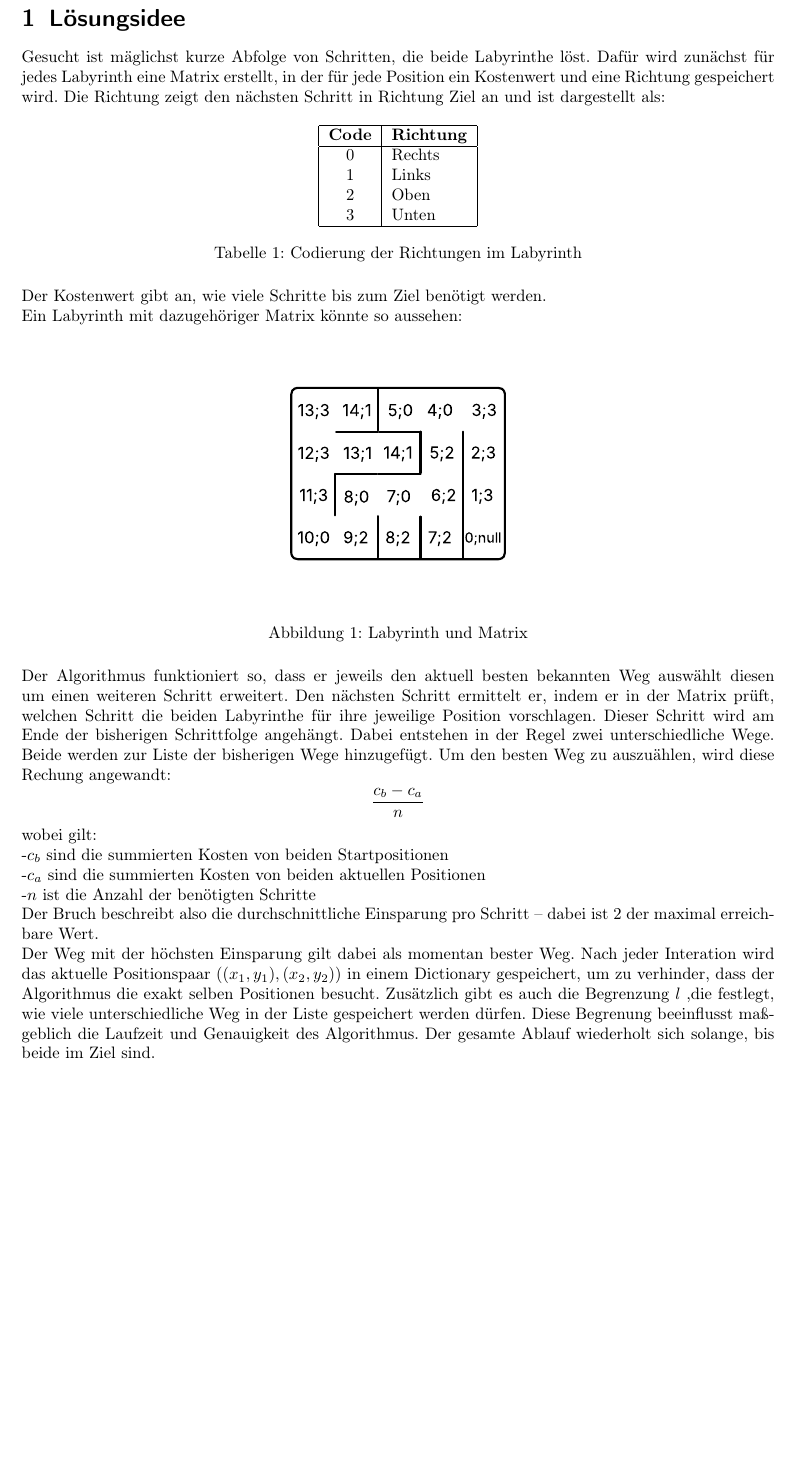
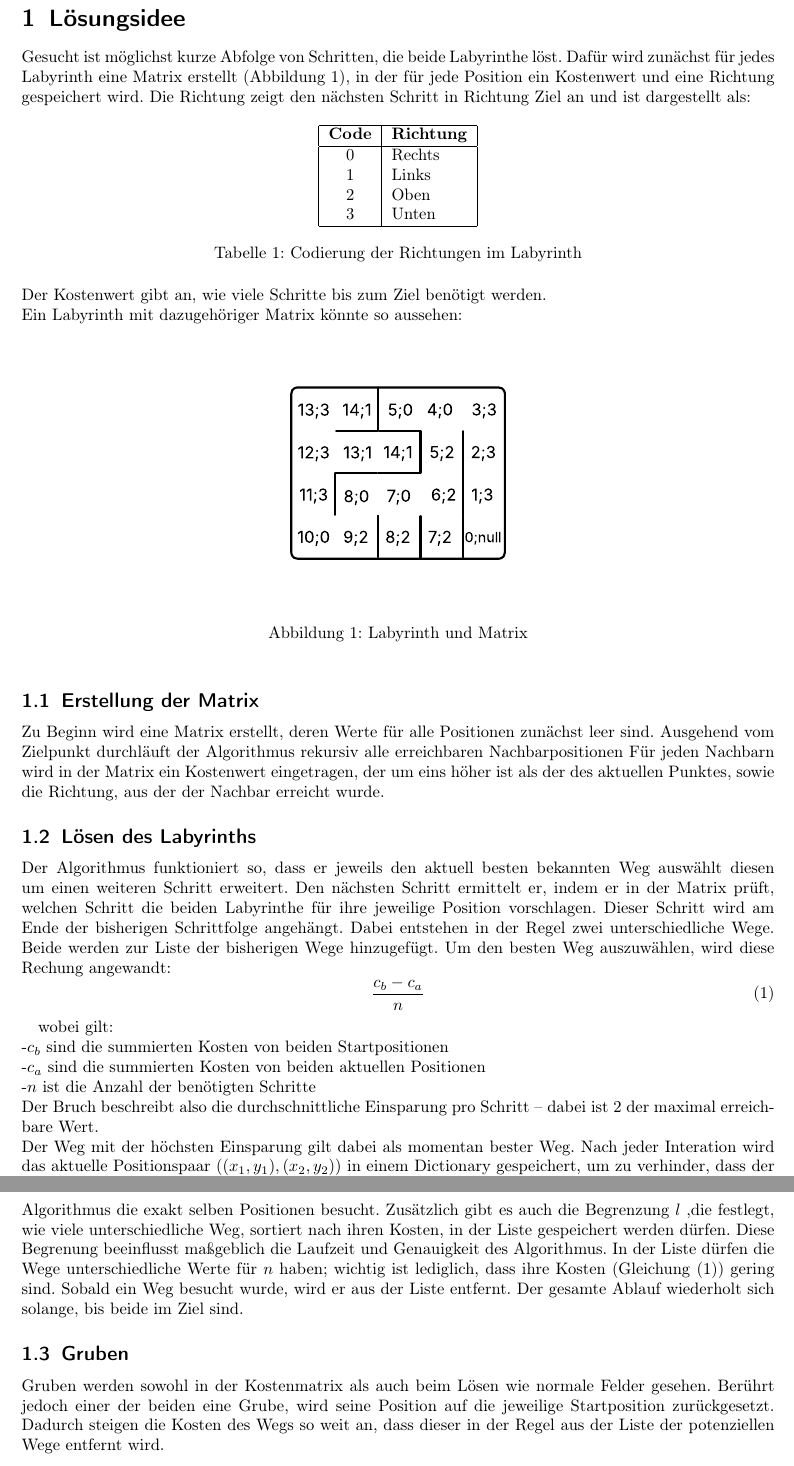
Before and after one commit to MrQui3/BWINF-2Runde, a LaTeX document (Aufgabe2.tex): part of page 2 of 3 before the commit and two parts of pages 2 and 3 of 4 after it, the two joined at a grey line, cut so that both start at the same text, the shorter picture padded with empty space. Compiled offline with pdfLaTeX.

Commit message:
Lösungsidee 1.1

```diff
--- a/Aufgabe2.tex
+++ b/Aufgabe2.tex
@@ -74,7 +74,7 @@
 
 \clearpage
 \section{Lösungsidee}
-Gesucht ist mäglichst kurze Abfolge von Schritten, die beide Labyrinthe löst. Dafür wird zunächst für jedes Labyrinth eine Matrix erstellt,
+Gesucht ist möglichst kurze Abfolge von Schritten, die beide Labyrinthe löst. Dafür wird zunächst für jedes Labyrinth eine Matrix erstellt (Abbildung \ref{fig:lybnmatrix}),
 in der für jede Position ein Kostenwert und eine Richtung gespeichert wird. Die Richtung zeigt den nächsten Schritt in Richtung Ziel an und ist dargestellt als:
 \begin{table}[h]
   \centering
@@ -100,15 +100,24 @@ Ein Labyrinth mit dazugehöriger Matrix könnte so aussehen:
   \caption{Labyrinth und Matrix}
   \label{fig:lybnmatrix}
 \end{figure}
-\\
+
+\subsection{Erstellung der Matrix}
+Zu Beginn wird eine Matrix erstellt, deren Werte für alle Positionen zunächst leer sind.
+Ausgehend vom Zielpunkt durchläuft der Algorithmus rekursiv alle erreichbaren Nachbarpositionen
+Für jeden Nachbarn wird in der Matrix ein Kostenwert eingetragen, der um eins höher ist als der des aktuellen Punktes, sowie die Richtung, aus der der Nachbar erreicht wurde.
+
+
+\subsection{Lösen des Labyrinths}
 Der Algorithmus funktioniert so, dass er jeweils den aktuell besten bekannten Weg auswählt diesen um einen weiteren Schritt erweitert.
 Den nächsten Schritt ermittelt er, indem er in der Matrix prüft, welchen Schritt die beiden Labyrinthe für ihre jeweilige Position vorschlagen.
 Dieser Schritt wird am Ende der bisherigen Schrittfolge angehängt.
 Dabei entstehen in der Regel zwei unterschiedliche Wege. Beide werden zur Liste der bisherigen Wege hinzugefügt.
-Um den besten Weg zu auszuählen, wird diese Rechung angewandt:
-\[
-\frac{c_b -c_a}{n}
-\]
+Um den besten Weg auszuwählen, wird diese Rechung angewandt:
+\begin{equation}
+  \frac{c_b -c_a}{n}
+  \label{weg_kosten}
+\end{equation}
+
 wobei gilt:\\
 -$c_b$ sind die summierten Kosten von beiden Startpositionen\\
 -$c_a$ sind die summierten Kosten von beiden aktuellen Positionen\\
@@ -118,10 +127,16 @@ Der Bruch beschreibt also die durchschnittliche Einsparung pro Schritt – dabei
 Der Weg mit der höchsten Einsparung gilt dabei als momentan bester Weg.
 Nach jeder Interation wird das aktuelle Positionspaar $((x_1, y_1),(x_2, y_2))$ in einem Dictionary gespeichert,
 um zu verhinder, dass der Algorithmus die exakt selben Positionen besucht.
-Zusätzlich gibt es auch die Begrenzung $l$ ,die festlegt, wie viele unterschiedliche Weg in der Liste gespeichert werden dürfen.
+Zusätzlich gibt es auch die Begrenzung $l$ ,die festlegt, wie viele unterschiedliche Weg, sortiert nach ihren Kosten, in der Liste gespeichert werden dürfen.
 Diese Begrenung beeinflusst maßgeblich  die Laufzeit und Genauigkeit des Algorithmus.
+In der Liste dürfen die Wege unterschiedliche Werte für $n$ haben; wichtig ist lediglich, dass ihre Kosten (Gleichung \eqref{weg_kosten}) gering sind.
+Sobald ein Weg besucht wurde, wird er aus der Liste entfernt.
 Der gesamte Ablauf wiederholt sich solange, bis beide im Ziel sind.
 
+\subsection{Gruben}
+Gruben werden sowohl in der Kostenmatrix als auch beim Lösen wie normale Felder gesehen.
+Berührt jedoch einer der beiden eine Grube, wird seine Position auf die jeweilige Startposition zurückgesetzt.
+Dadurch steigen die Kosten des Wegs so weit an, dass dieser in der Regel aus der Liste der potenziellen Wege entfernt wird.
 
 
 
```
Also changed, not shown: Aufgabe2.pdf, 1 other file.
